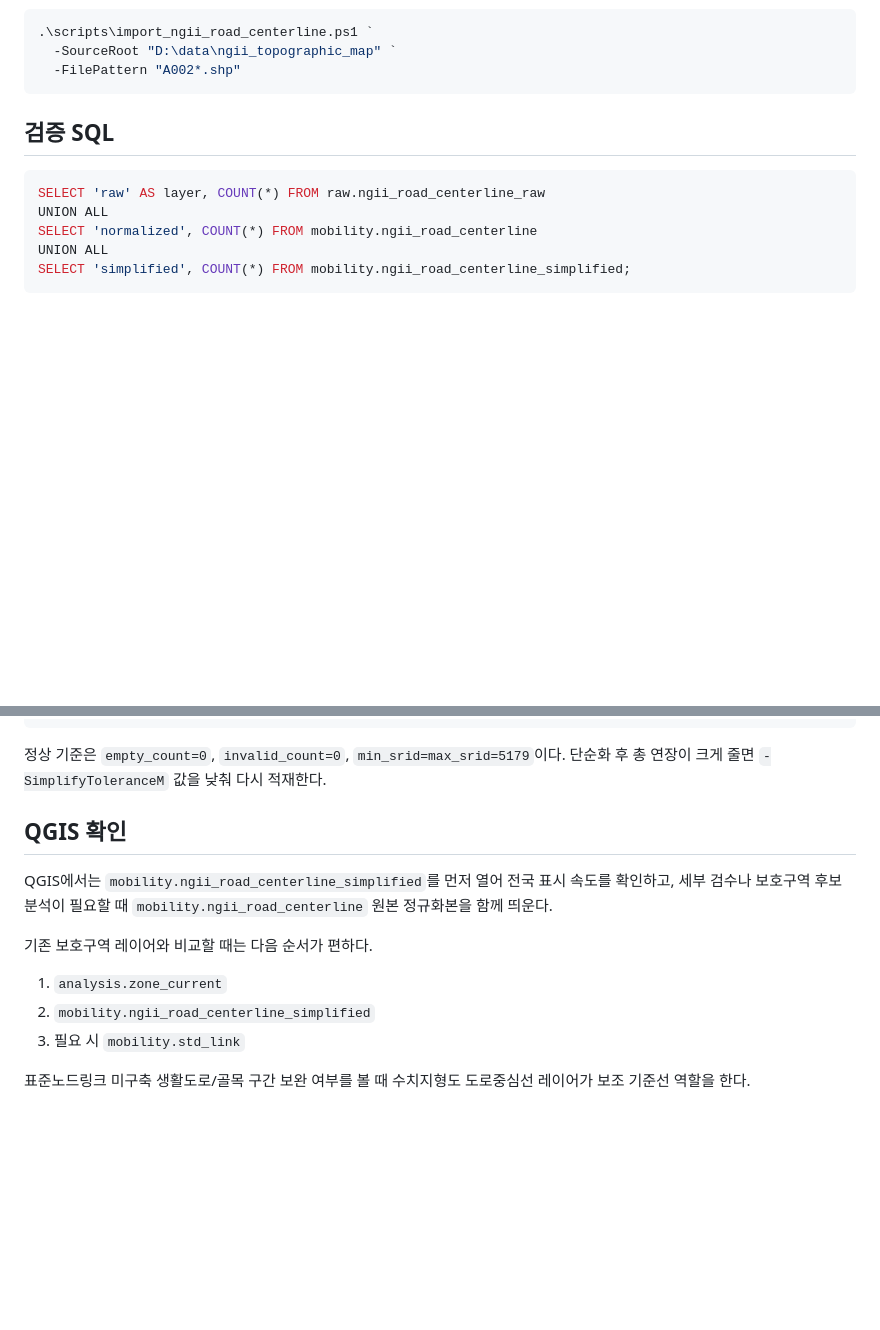
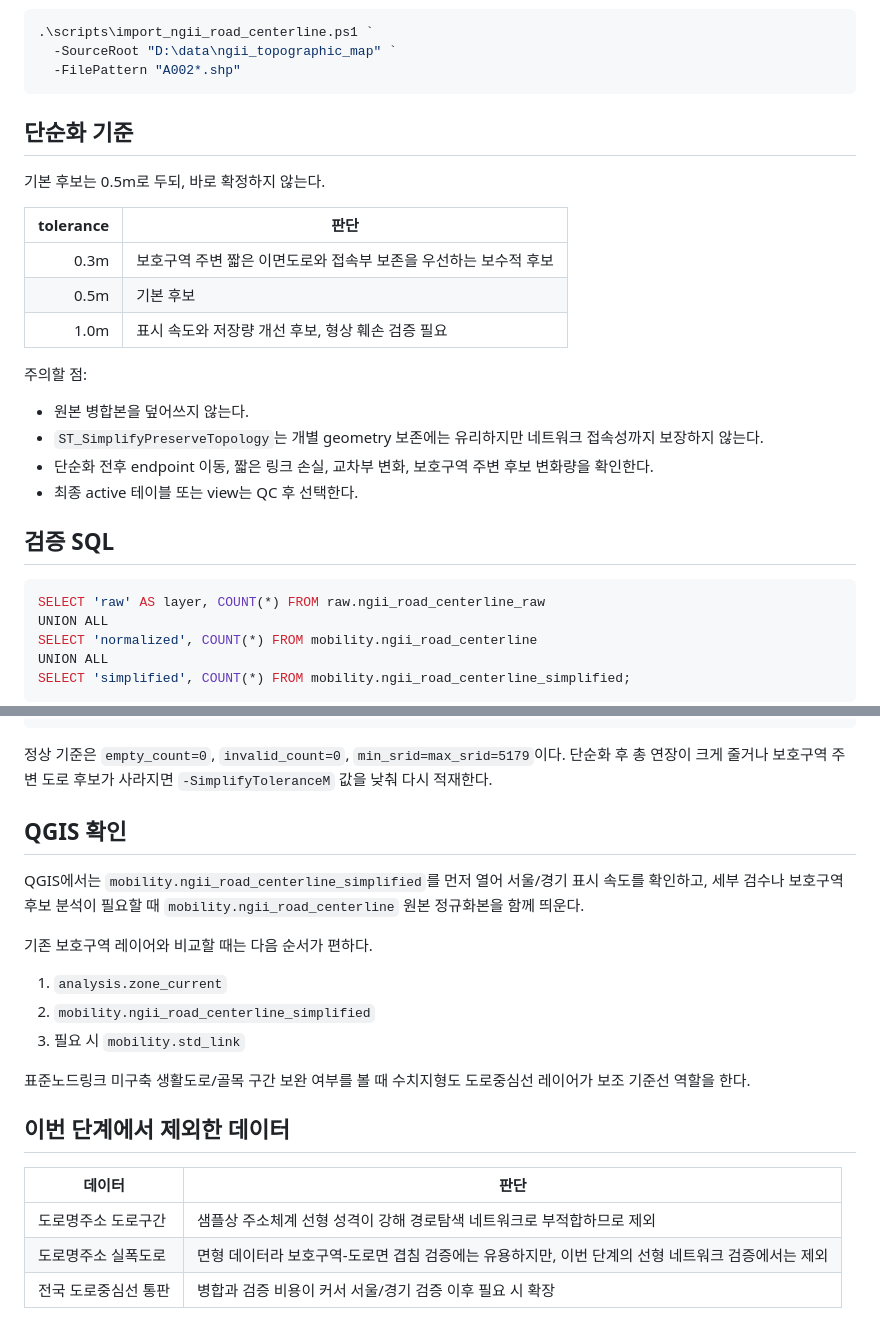
Before and after one commit to youngj-kim/safetyzone_automation, a Markdown page: docs/ngii_road_centerline_postgis.md, 2 parts joined by grey strips. Rendered like a GitHub page; blank space fills up the shorter version.

````diff
--- a/docs/ngii_road_centerline_postgis.md
+++ b/docs/ngii_road_centerline_postgis.md
@@ -46,6 +74,23 @@ PowerShell에서 프로젝트 루트 기준으로 실행한다.
   -SourceRoot "D:\data\ngii_topographic_map" `
   -FilePattern "A002*.shp"
 ```
+
+## 단순화 기준
+
+기본 후보는 0.5m로 두되, 바로 확정하지 않는다.
+
+| tolerance | 판단 |
+|---:|---|
+| 0.3m | 보호구역 주변 짧은 이면도로와 접속부 보존을 우선하는 보수적 후보 |
+| 0.5m | 기본 후보 |
+| 1.0m | 표시 속도와 저장량 개선 후보, 형상 훼손 검증 필요 |
+
+주의할 점:
+
+- 원본 병합본을 덮어쓰지 않는다.
+- `ST_SimplifyPreserveTopology`는 개별 geometry 보존에는 유리하지만 네트워크 접속성까지 보장하지 않는다.
+- 단순화 전후 endpoint 이동, 짧은 링크 손실, 교차부 변화, 보호구역 주변 후보 변화량을 확인한다.
+- 최종 active 테이블 또는 view는 QC 후 선택한다.
 
 ## 검증 SQL
 
@@ -69,11 +114,11 @@ SELECT
 FROM mobility.ngii_road_centerline_simplified;
 ```
 
-정상 기준은 `empty_count=0`, `invalid_count=0`, `min_srid=max_srid=5179`이다. 단순화 후 총 연장이 크게 줄면 `-SimplifyToleranceM` 값을 낮춰 다시 적재한다.
+정상 기준은 `empty_count=0`, `invalid_count=0`, `min_srid=max_srid=5179`이다. 단순화 후 총 연장이 크게 줄거나 보호구역 주변 도로 후보가 사라지면 `-SimplifyToleranceM` 값을 낮춰 다시 적재한다.
 
 ## QGIS 확인
 
-QGIS에서는 `mobility.ngii_road_centerline_simplified`를 먼저 열어 전국 표시 속도를 확인하고, 세부 검수나 보호구역 후보 분석이 필요할 때 `mobility.ngii_road_centerline` 원본 정규화본을 함께 띄운다.
+QGIS에서는 `mobility.ngii_road_centerline_simplified`를 먼저 열어 서울/경기 표시 속도를 확인하고, 세부 검수나 보호구역 후보 분석이 필요할 때 `mobility.ngii_road_centerline` 원본 정규화본을 함께 띄운다.
 
 기존 보호구역 레이어와 비교할 때는 다음 순서가 편하다.
 
@@ -82,3 +127,11 @@ QGIS에서는 `mobility.ngii_road_centerline_simplified`를 먼저 열어 전국
 3. 필요 시 `mobility.std_link`
 
 표준노드링크 미구축 생활도로/골목 구간 보완 여부를 볼 때 수치지형도 도로중심선 레이어가 보조 기준선 역할을 한다.
+
+## 이번 단계에서 제외한 데이터
+
+| 데이터 | 판단 |
+|---|---|
+| 도로명주소 도로구간 | 샘플상 주소체계 선형 성격이 강해 경로탐색 네트워크로 부적합하므로 제외 |
+| 도로명주소 실폭도로 | 면형 데이터라 보호구역-도로면 겹침 검증에는 유용하지만, 이번 단계의 선형 네트워크 검증에서는 제외 |
+| 전국 도로중심선 통판 | 병합과 검증 비용이 커서 서울/경기 검증 이후 필요 시 확장 |
````
Also changed, not shown: other parts of docs/ngii_road_centerline_postgis.md (+37 -9 lines), docs/document_hub.md (+8 -0 lines), docs/mvp_project_status.md (+4 -2 lines).
